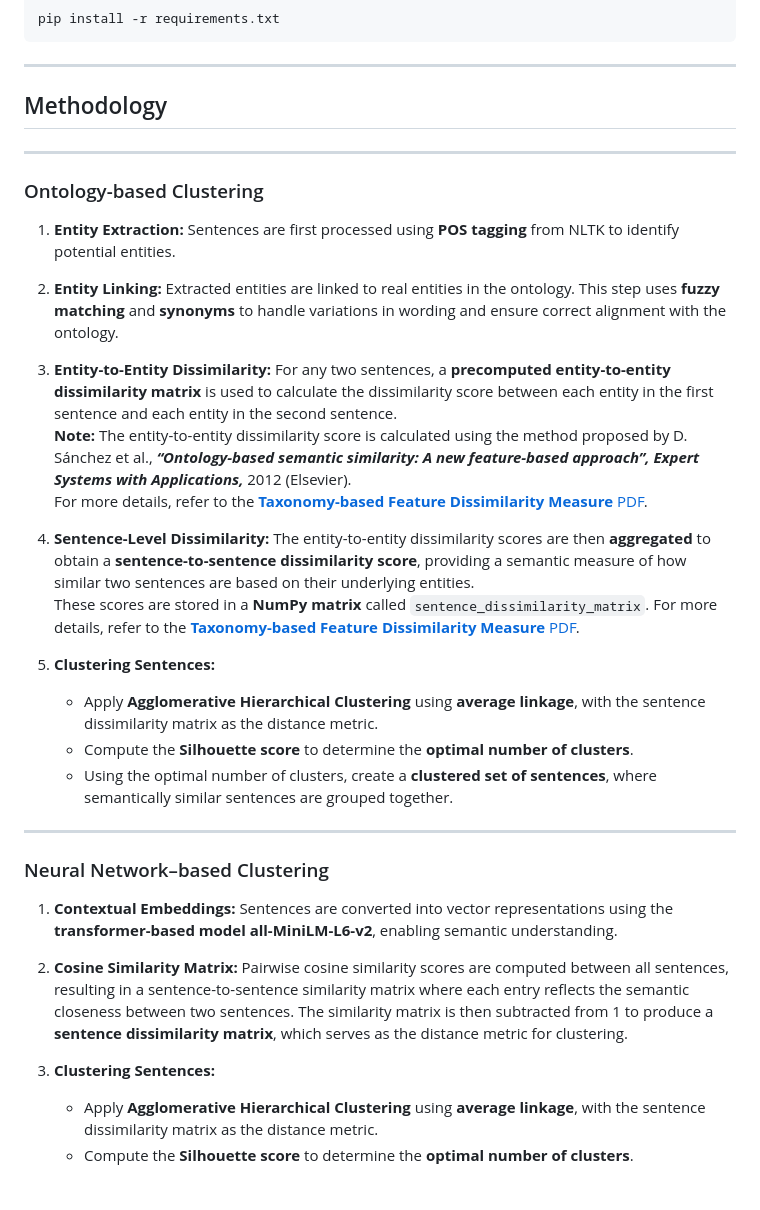
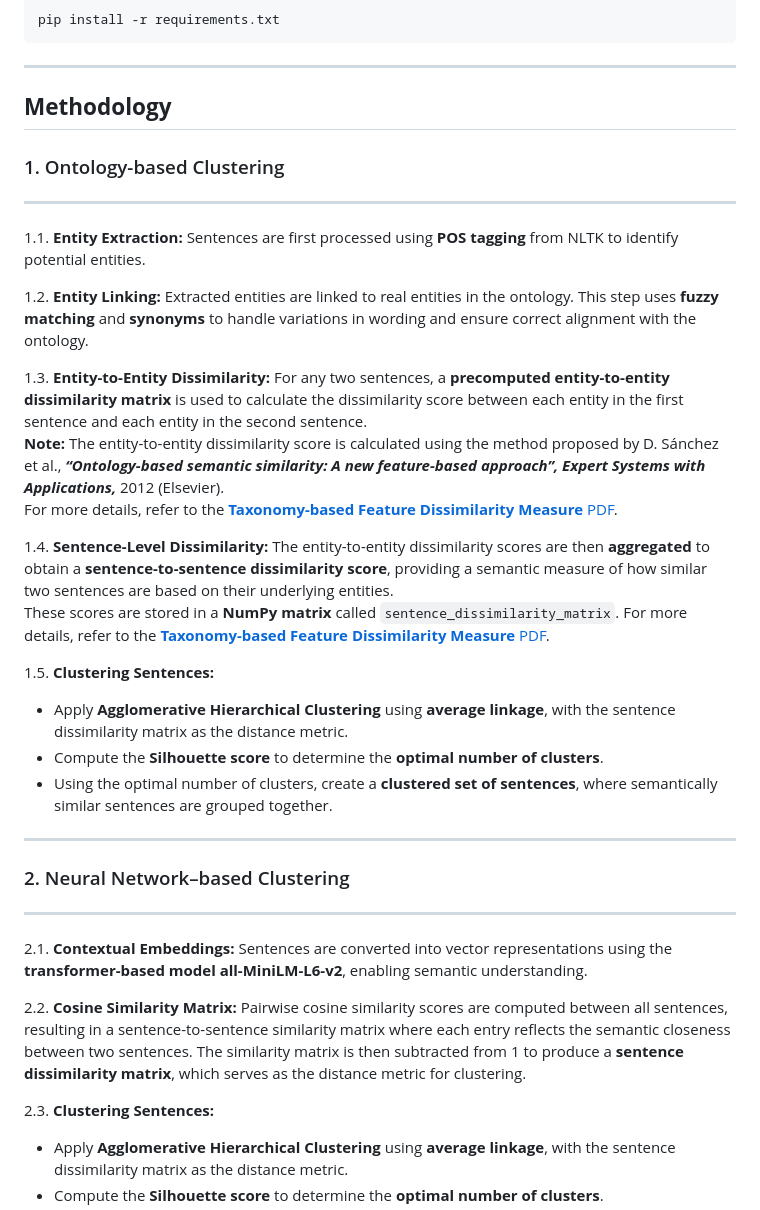
Before and after one commit to RaoGhulam/semantic_clustering, a Markdown page: README.md, the part around the change. Rendered like a GitHub page; blank space fills up the shorter version.

````diff
--- a/README.md
+++ b/README.md
@@ -30,42 +30,45 @@ pip install -r requirements.txt
 ```
 ---
 
-## Methodology
+## **Methodology**
+
+### 1. Ontology-based Clustering
 ---
 
-### Ontology-based Clustering
-1. **Entity Extraction:**
+1.1. **Entity Extraction:**
 Sentences are first processed using **POS tagging** from NLTK to identify potential entities.
 
-2. **Entity Linking:**
+1.2. **Entity Linking:**
 Extracted entities are linked to real entities in the ontology. This step uses **fuzzy matching** and **synonyms** to handle variations in wording and ensure correct alignment with the ontology.
 
-3. **Entity-to-Entity Dissimilarity:**
+1.3. **Entity-to-Entity Dissimilarity:**
 For any two sentences, a **precomputed entity-to-entity dissimilarity matrix** is used to calculate the dissimilarity score between each entity in the first sentence and each entity in the second sentence.
 **Note:** The entity-to-entity dissimilarity score is calculated using the method proposed by D. Sánchez et al., ***“Ontology-based semantic similarity: A new feature-based approach”, Expert Systems with Applications,*** 2012 (Elsevier).
 For more details, refer to the [**Taxonomy-based Feature Dissimilarity Measure** PDF](taxonomy_based_feature_dissimilarity_measure.pdf).
 
-5. **Sentence-Level Dissimilarity:**
+1.4. **Sentence-Level Dissimilarity:**
 The entity-to-entity dissimilarity scores are then **aggregated** to obtain a **sentence-to-sentence dissimilarity score**, providing a semantic measure of how similar two sentences are based on their underlying entities.
 These scores are stored in a **NumPy matrix** called `sentence_dissimilarity_matrix`.
 For more details, refer to the [**Taxonomy-based Feature Dissimilarity Measure** PDF](taxonomy_based_feature_dissimilarity_measure.pdf).
 
-6. **Clustering Sentences:**
+1.5. **Clustering Sentences:**
    - Apply **Agglomerative Hierarchical Clustering** using **average linkage**, with the sentence dissimilarity matrix as the distance metric.
    - Compute the **Silhouette score** to determine the **optimal number of clusters**.
    - Using the optimal number of clusters, create a **clustered set of sentences**, where semantically similar sentences are grouped together.
 
 ---
 
-### Neural Network–based Clustering
-1. **Contextual Embeddings:**
+### 2. Neural Network–based Clustering
+---
+
+2.1. **Contextual Embeddings:**
 Sentences are converted into vector representations using the **transformer-based model all-MiniLM-L6-v2**, enabling semantic understanding.
 
-2. **Cosine Similarity Matrix:**
+2.2. **Cosine Similarity Matrix:**
 Pairwise cosine similarity scores are computed between all sentences, resulting in a sentence-to-sentence similarity matrix where each entry reflects the semantic closeness between two sentences.
 The similarity matrix is then subtracted from 1 to produce a **sentence dissimilarity matrix**, which serves as the distance metric for clustering.
 
-3. **Clustering Sentences:**
+2.3. **Clustering Sentences:**
    - Apply **Agglomerative Hierarchical Clustering** using **average linkage**, with the sentence dissimilarity matrix as the distance metric.
    - Compute the **Silhouette score** to determine the **optimal number of clusters**.
    - Using the optimal number of clusters, create a **clustered set of sentences**, where semantically similar sentences are grouped together.
````
